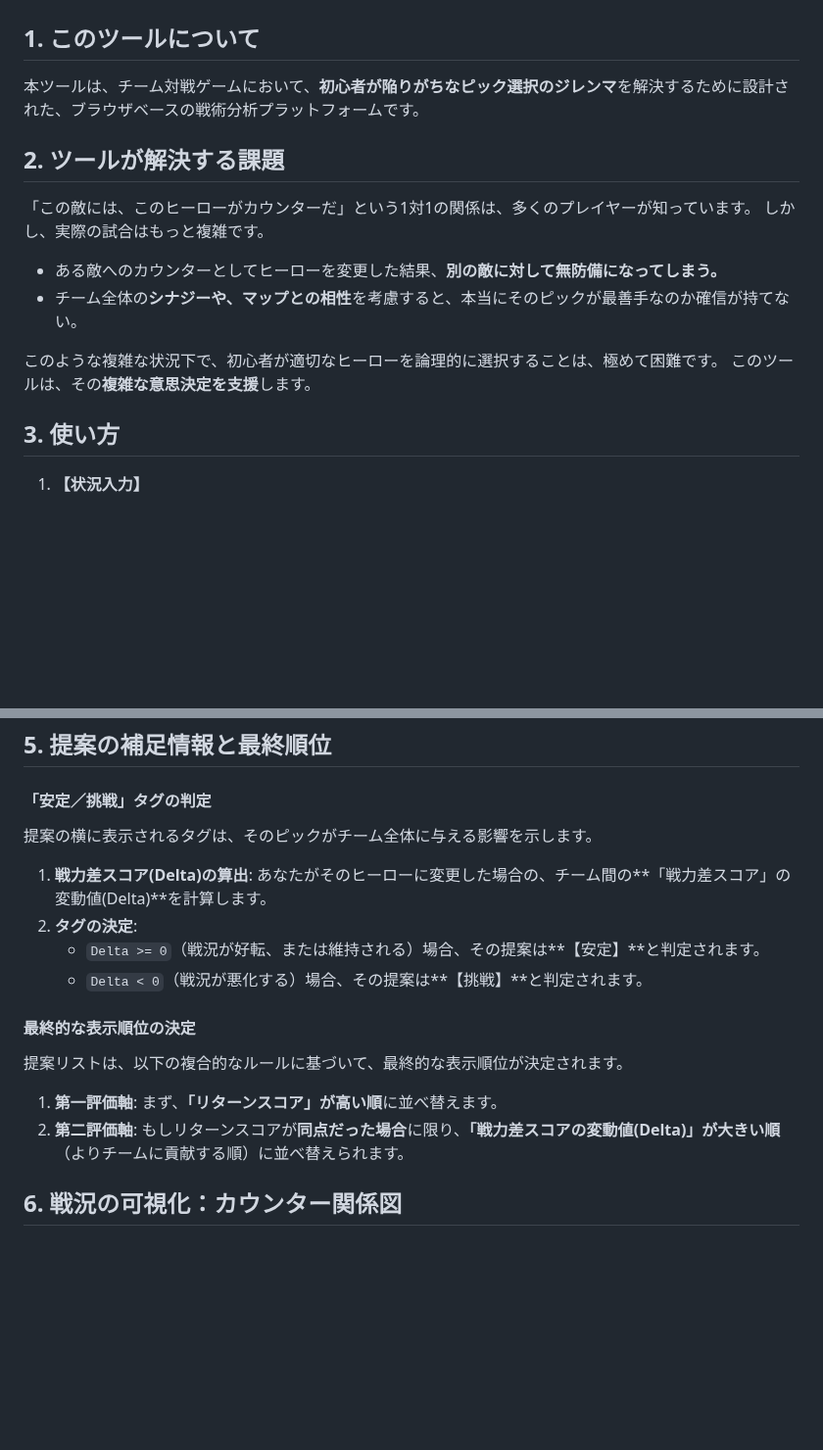
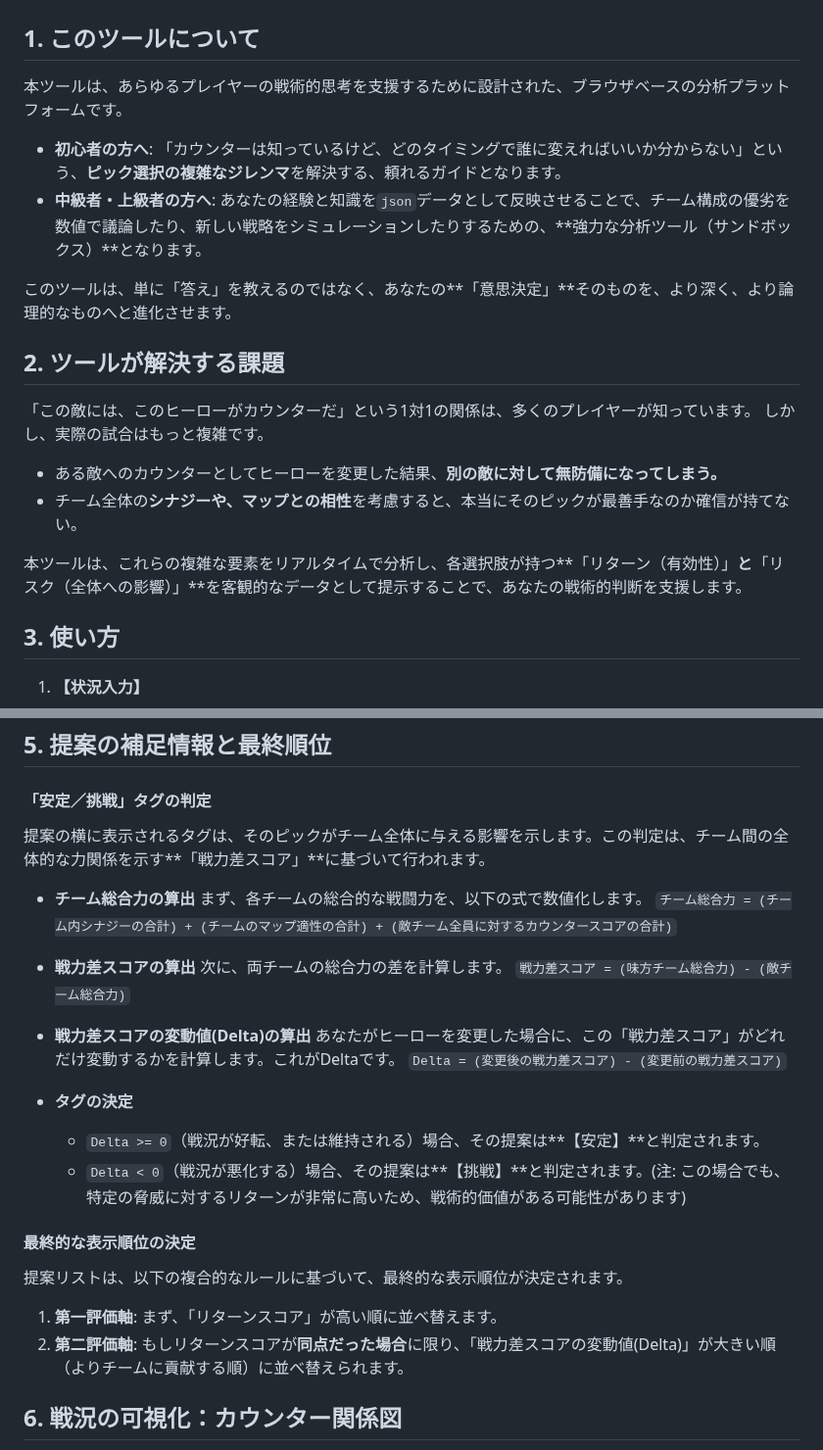
Before and after one commit to LingfiNoKe/countertool, a Markdown page: README.md, 2 parts joined by grey strips. Shown at 98% size. GitHub-like rendering; blank space fills up the shorter version.

```diff
--- a/README.md
+++ b/README.md
@@ -2,7 +2,12 @@
 
 ## 1. このツールについて
 
-本ツールは、チーム対戦ゲームにおいて、**初心者が陥りがちなピック選択のジレンマ**を解決するために設計された、ブラウザベースの戦術分析プラットフォームです。
+本ツールは、あらゆるプレイヤーの戦術的思考を支援するために設計された、ブラウザベースの分析プラットフォームです。
+
+*   **初心者の方へ**: 「カウンターは知っているけど、どのタイミングで誰に変えればいいか分からない」という、**ピック選択の複雑なジレンマ**を解決する、頼れるガイドとなります。
+*   **中級者・上級者の方へ**: あなたの経験と知識を`json`データとして反映させることで、チーム構成の優劣を数値で議論したり、新しい戦略をシミュレーションしたりするための、**強力な分析ツール（サンドボックス）**となります。
+
+このツールは、単に「答え」を教えるのではなく、あなたの**「意思決定」**そのものを、より深く、より論理的なものへと進化させます。
 
 ## 2. ツールが解決する課題
 
@@ -12,8 +17,7 @@
 *   ある敵へのカウンターとしてヒーローを変更した結果、**別の敵に対して無防備になってしまう。**
 *   チーム全体の**シナジーや、マップとの相性**を考慮すると、本当にそのピックが最善手なのか確信が持てない。
 
-このような複雑な状況下で、初心者が適切なヒーローを論理的に選択することは、極めて困難です。
-このツールは、その**複雑な意思決定を支援**します。
+本ツールは、これらの複雑な要素をリアルタイムで分析し、各選択肢が持つ**「リターン（有効性）」**と**「リスク（全体への影響）」**を客観的なデータとして提示することで、あなたの戦術的判断を支援します。
 
 ## 3. 使い方
 
@@ -62,18 +66,29 @@
 ## 5. 提案の補足情報と最終順位
 
 #### 「安定／挑戦」タグの判定
-提案の横に表示されるタグは、そのピックがチーム全体に与える影響を示します。
+提案の横に表示されるタグは、そのピックがチーム全体に与える影響を示します。この判定は、チーム間の全体的な力関係を示す**「戦力差スコア」**に基づいて行われます。
 
-1.  **戦力差スコア(Delta)の算出**: あなたがそのヒーローに変更した場合の、チーム間の**「戦力差スコア」の変動値(Delta)**を計算します。
-2.  **タグの決定**:
+*   **チーム総合力の算出**
+    まず、各チームの総合的な戦闘力を、以下の式で数値化します。
+    `チーム総合力 = (チーム内シナジーの合計) + (チームのマップ適性の合計) + (敵チーム全員に対するカウンタースコアの合計)`
+
+*   **戦力差スコアの算出**
+    次に、両チームの総合力の差を計算します。
+    `戦力差スコア = (味方チーム総合力) - (敵チーム総合力)`
+
+*   **戦力差スコアの変動値(Delta)の算出**
+    あなたがヒーローを変更した場合に、この「戦力差スコア」がどれだけ変動するかを計算します。これがDeltaです。
+    `Delta = (変更後の戦力差スコア) - (変更前の戦力差スコア)`
+
+*   **タグの決定**
     *   `Delta >= 0`（戦況が好転、または維持される）場合、その提案は**【安定】**と判定されます。
-    *   `Delta < 0`（戦況が悪化する）場合、その提案は**【挑戦】**と判定されます。
+    *   `Delta < 0`（戦況が悪化する）場合、その提案は**【挑戦】**と判定されます。(注: この場合でも、特定の脅威に対するリターンが非常に高いため、戦術的価値がある可能性があります)
 
 #### 最終的な表示順位の決定
 提案リストは、以下の複合的なルールに基づいて、最終的な表示順位が決定されます。
 
-1.  **第一評価軸**: まず、**「リターンスコア」が高い順**に並べ替えます。
-2.  **第二評価軸**: もしリターンスコアが**同点だった場合**に限り、**「戦力差スコアの変動値(Delta)」が大きい順**（よりチームに貢献する順）に並べ替えられます。
+1.  **第一評価軸**: まず、「リターンスコア」が高い順に並べ替えます。
+2.  **第二評価軸**: もしリターンスコアが**同点だった場合**に限り、「戦力差スコアの変動値(Delta)」が大きい順（よりチームに貢献する順）に並べ替えられます。
 
 ## 6. 戦況の可視化：カウンター関係図
 
```
